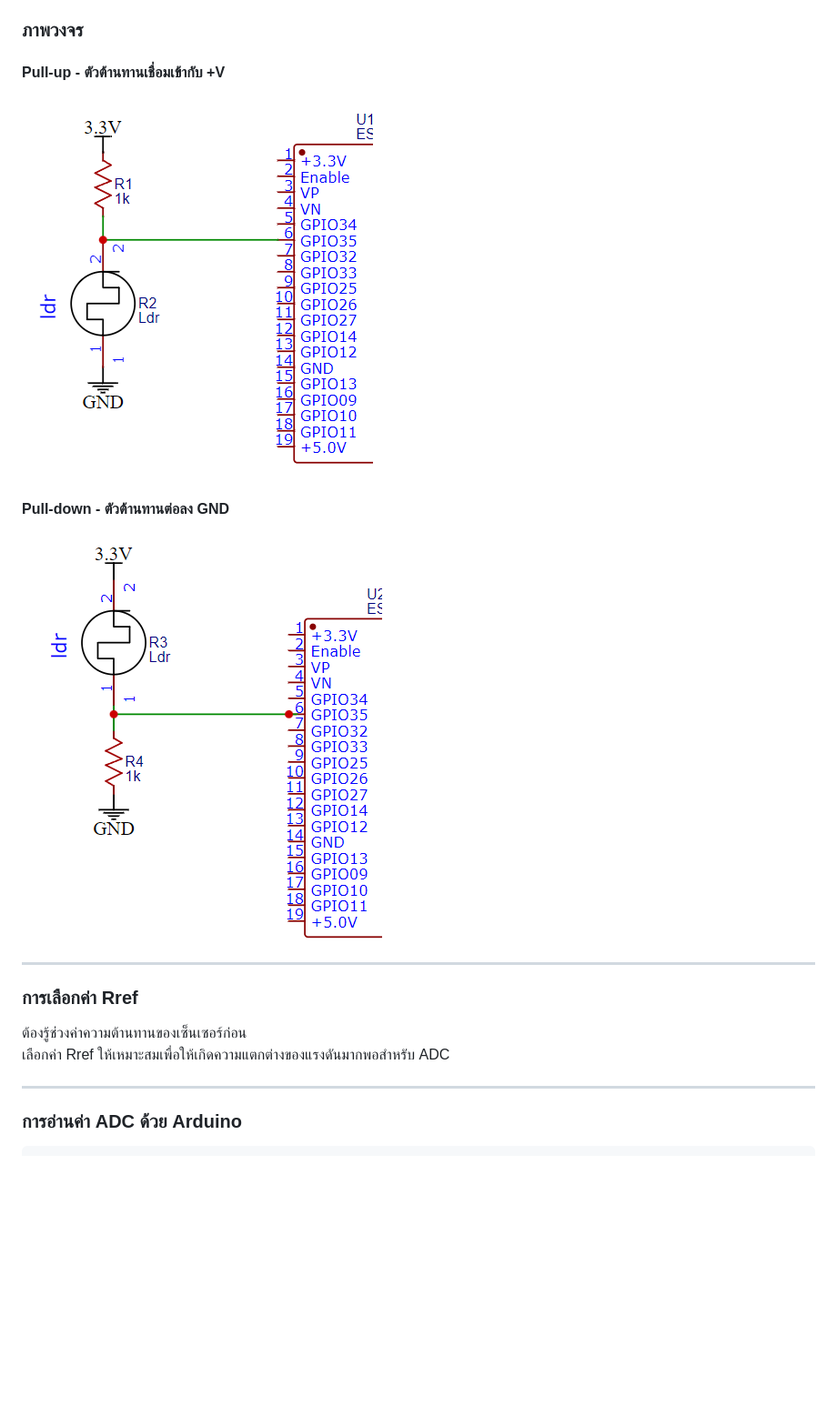
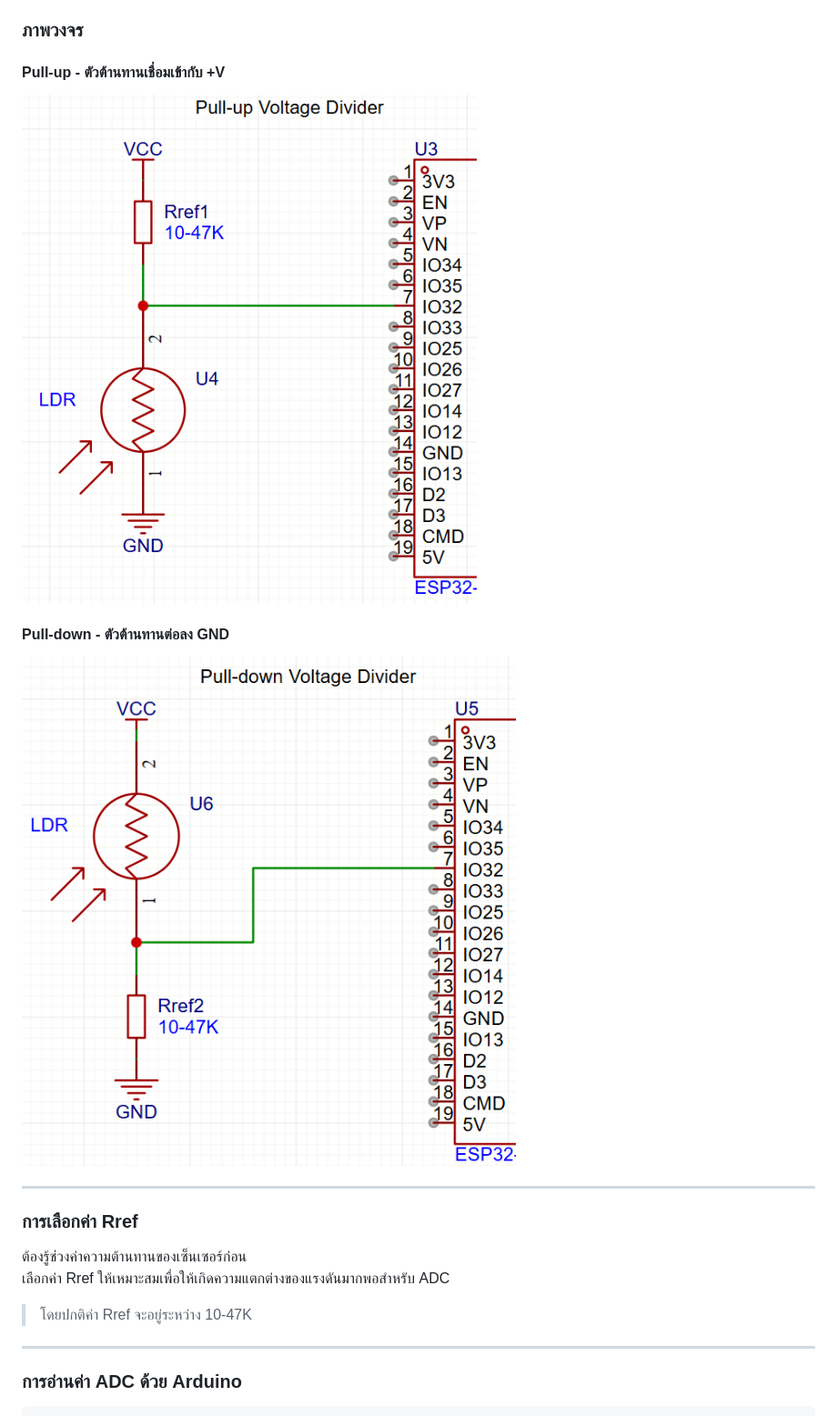
Before and after one commit to arnans/embedded-systems-lab, a Markdown page: 3 Lab Sensor.md, the part around one of its changes. Shown at 91% size. Drawn GitHub-style; pictures changed too: images/voltage-divider-pull-down.png, images/voltage-divider-pull-up.png; blank space fills up the shorter version.

```diff
--- a/3 Lab Sensor.md
+++ b/3 Lab Sensor.md
@@ -55,9 +55,12 @@ Vadc = Vcc * (Rref) / (Rsensor + Rref)
 
 ### ภาพวงจร
 #### Pull-up - ตัวต้านทานเชื่อมเข้ากับ +V
+
 ![Voltage Divider Pull-up](images/voltage-divider-pull-up.png)
 
+
 #### Pull-down - ตัวต้านทานต่อลง GND
+
 ![Voltage Divider Pull-down](images/voltage-divider-pull-down.png)
 
 ---
@@ -66,6 +69,7 @@ Vadc = Vcc * (Rref) / (Rsensor + Rref)
 
 ต้องรู้ช่วงค่าความต้านทานของเซ็นเซอร์ก่อน
 เลือกค่า Rref ให้เหมาะสมเพื่อให้เกิดความแตกต่างของแรงดันมากพอสำหรับ ADC
+> โดยปกติค่า Rref จะอยู่ระหว่าง 10-47K
 
 ---
 
```
Also changed, not shown: other parts of 3 Lab Sensor.md (+4 -0 lines), images/low-pass-filter-circuit-adc.png (added).
